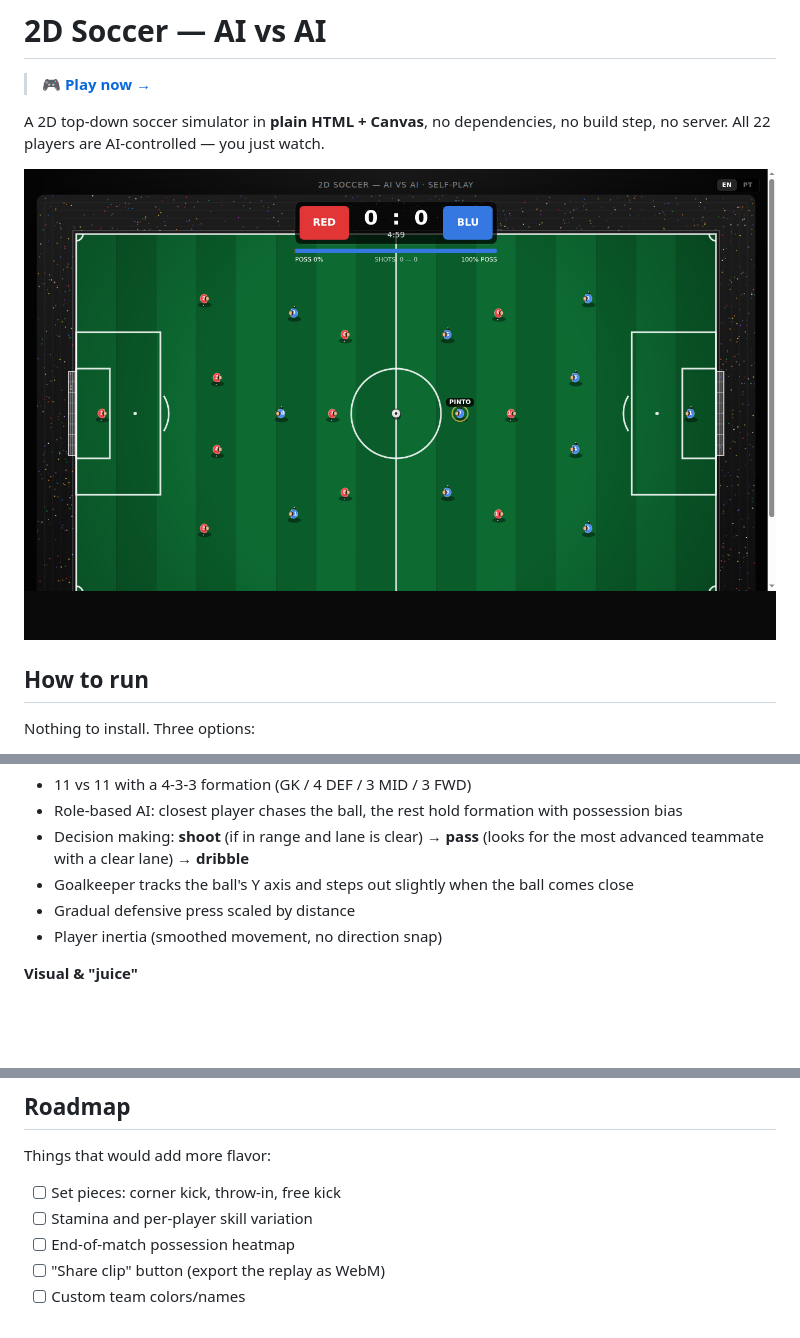
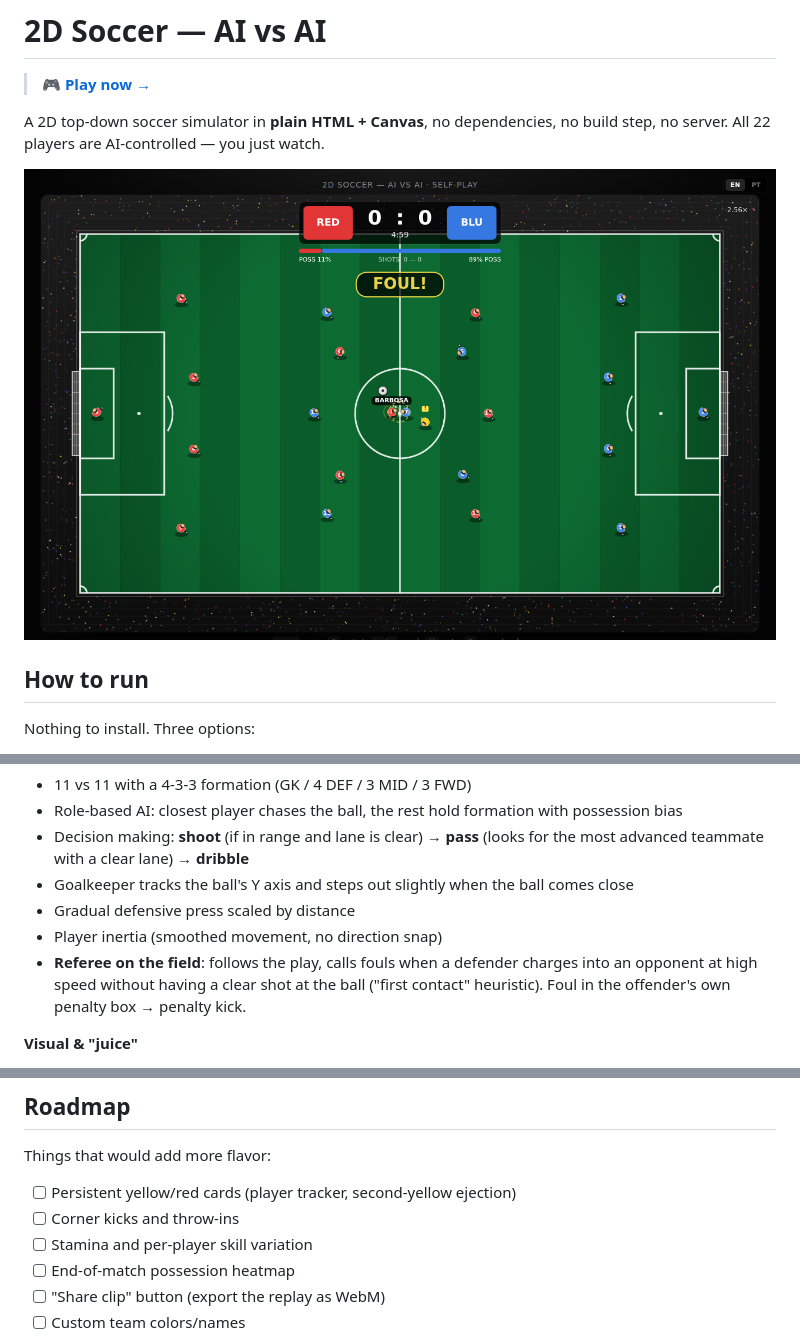
Before and after one commit to cfpperche/2d-soccer-ai, a Markdown page: README.md, 3 parts joined by grey strips. GitHub-like rendering; pictures changed too: screenshot.png; blank space fills up the shorter version.

```diff
--- a/README.md
+++ b/README.md
@@ -31,6 +31,7 @@ python3 -m http.server 8765
 - Goalkeeper tracks the ball's Y axis and steps out slightly when the ball comes close
 - Gradual defensive press scaled by distance
 - Player inertia (smoothed movement, no direction snap)
+- **Referee on the field**: follows the play, calls fouls when a defender charges into an opponent at high speed without having a clear shot at the ball ("first contact" heuristic). Foul in the offender's own penalty box → penalty kick.
 
 **Visual & "juice"**
 - Grass stripes, vignette, penalty boxes, penalty spot, corner arcs, nets
@@ -82,7 +83,8 @@ Conscious choice not to use Three.js or PixiJS: for a simple top-down 2D game, p
 ## Roadmap
 
 Things that would add more flavor:
-- [ ] Set pieces: corner kick, throw-in, free kick
+- [ ] Persistent yellow/red cards (player tracker, second-yellow ejection)
+- [ ] Corner kicks and throw-ins
 - [ ] Stamina and per-player skill variation
 - [ ] End-of-match possession heatmap
 - [ ] "Share clip" button (export the replay as WebM)
```
Also changed, not shown: AGENTS.md (+24 -0 lines), CLAUDE.md (+26 -0 lines), 1 other file.
